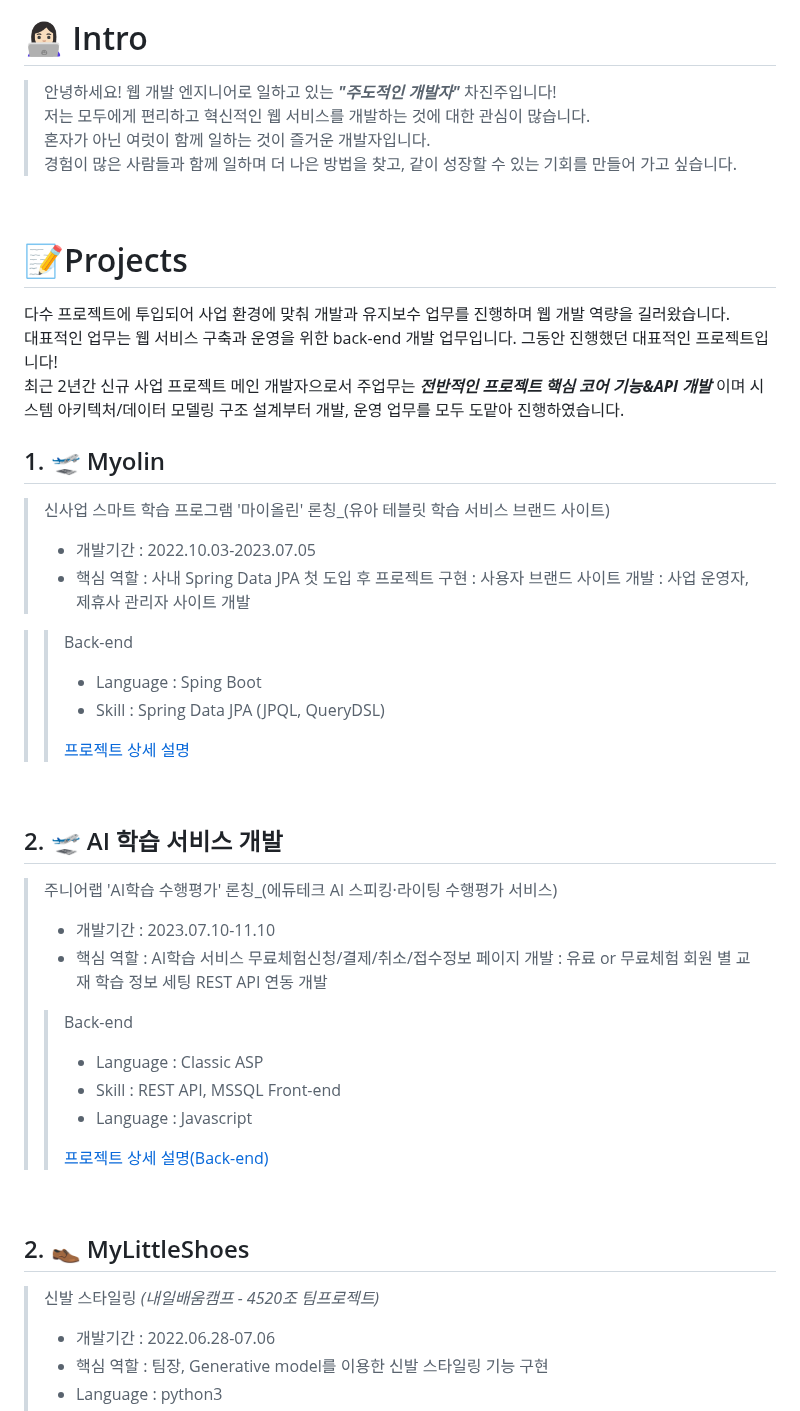
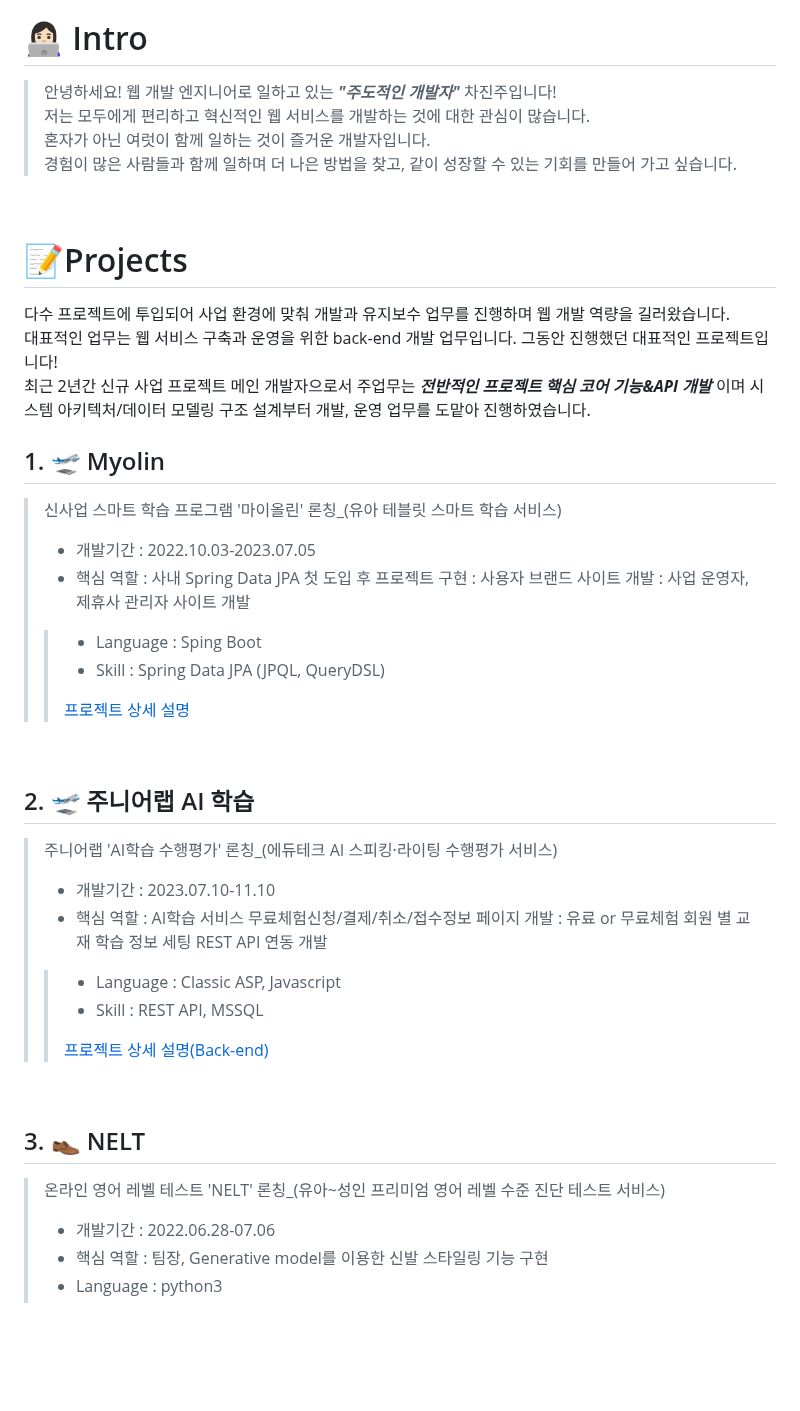
Before and after one commit to jinjucha/jinjucha.github.io, a Markdown page: README.md, the part around the change. Rendered like a GitHub page; blank space fills up the shorter version.

```diff
--- a/README.md
+++ b/README.md
@@ -4,7 +4,7 @@
 
 # 👩🏻‍💻  Intro
 
-> 안녕하세요! 웹 개발 엔지니어로 일하고 있는 ***"주도적인 개발자"*** 차진주입니다! <br>
+> 안녕하세요! 웹 개발 엔지니어로 일하고 있는 ***"주도적인 개발자"*** 차진주입니다!<br>
 > 저는 모두에게 편리하고 혁신적인 웹 서비스를 개발하는 것에 대한 관심이 많습니다.<br>
 > 혼자가 아닌 여럿이 함께 일하는 것이 즐거운 개발자입니다.<br>
 > 경험이 많은 사람들과 함께 일하며 더 나은 방법을 찾고, 같이 성장할 수 있는 기회를 만들어 가고 싶습니다.<br>
@@ -16,19 +16,18 @@
 대표적인 업무는 웹 서비스 구축과 운영을 위한 back-end 개발 업무입니다.
 그동안 진행했던 대표적인 프로젝트입니다!
 최근 2년간 신규 사업 프로젝트 메인 개발자으로서 주업무는 ***전반적인 프로젝트 핵심 코어 기능&API 개발*** 이며
-시스템 아키텍처/데이터 모델링 구조 설계부터 개발, 운영 업무를 모두 도맡아 진행하였습니다.
+시스템 아키텍처/데이터 모델링 구조 설계부터 개발, 운영 업무를 도맡아 진행하였습니다.
 
 ## 1. 🛫 Myolin
 
-> 신사업 스마트 학습 프로그램 '마이올린' 론칭_(유아 테블릿 학습 서비스 브랜드 사이트)
+> 신사업 스마트 학습 프로그램 '마이올린' 론칭_(유아 테블릿 스마트 학습 서비스)
 >
 > - 개발기간 : 2022.10.03-2023.07.05
 > - 핵심 역할
 > : 사내 Spring Data JPA 첫 도입 후 프로젝트 구현
 > : 사용자 브랜드 사이트 개발
 > : 사업 운영자, 제휴사 관리자 사이트 개발
-
->> Back-end
+>
 >> - Language : Sping Boot
 >> - Skill : Spring Data JPA (JPQL, QueryDSL)
 >>
@@ -36,7 +35,7 @@
 >
 <br />
 
-## 2. 🛫 AI 학습 서비스 개발
+## 2. 🛫 주니어랩 AI 학습
 
 > 주니어랩 'AI학습 수행평가' 론칭_(에듀테크 AI 스피킹·라이팅 수행평가 서비스)
 >
@@ -45,18 +44,16 @@
 > : AI학습 서비스 무료체험신청/결제/취소/접수정보 페이지 개발
 > : 유료 or 무료체험 회원 별 교재 학습 정보 세팅 REST API 연동 개발
 >
->> Back-end
->> - Language : Classic ASP
+>> - Language : Classic ASP, Javascript
 >> - Skill : REST API, MSSQL
->> Front-end
->> - Language : Javascript
 >>
 >> [프로젝트 상세 설명(Back-end)](https://github.com/kimphysicsman/MyLittelTrip_backend)
+>
 <br />
 
-## 2. 👞 MyLittleShoes
+## 3. 👞 NELT
 
-> 신발 스타일링 _(내일배움캠프 - 4520조 팀프로젝트)_
+> 온라인 영어 레벨 테스트 'NELT' 론칭_(유아~성인 프리미엄 영어 레벨 수준 진단 테스트 서비스)
 >
 > - 개발기간 : 2022.06.28-07.06
 > - 핵심 역할 : 팀장, Generative model를 이용한 신발 스타일링 기능 구현
```
